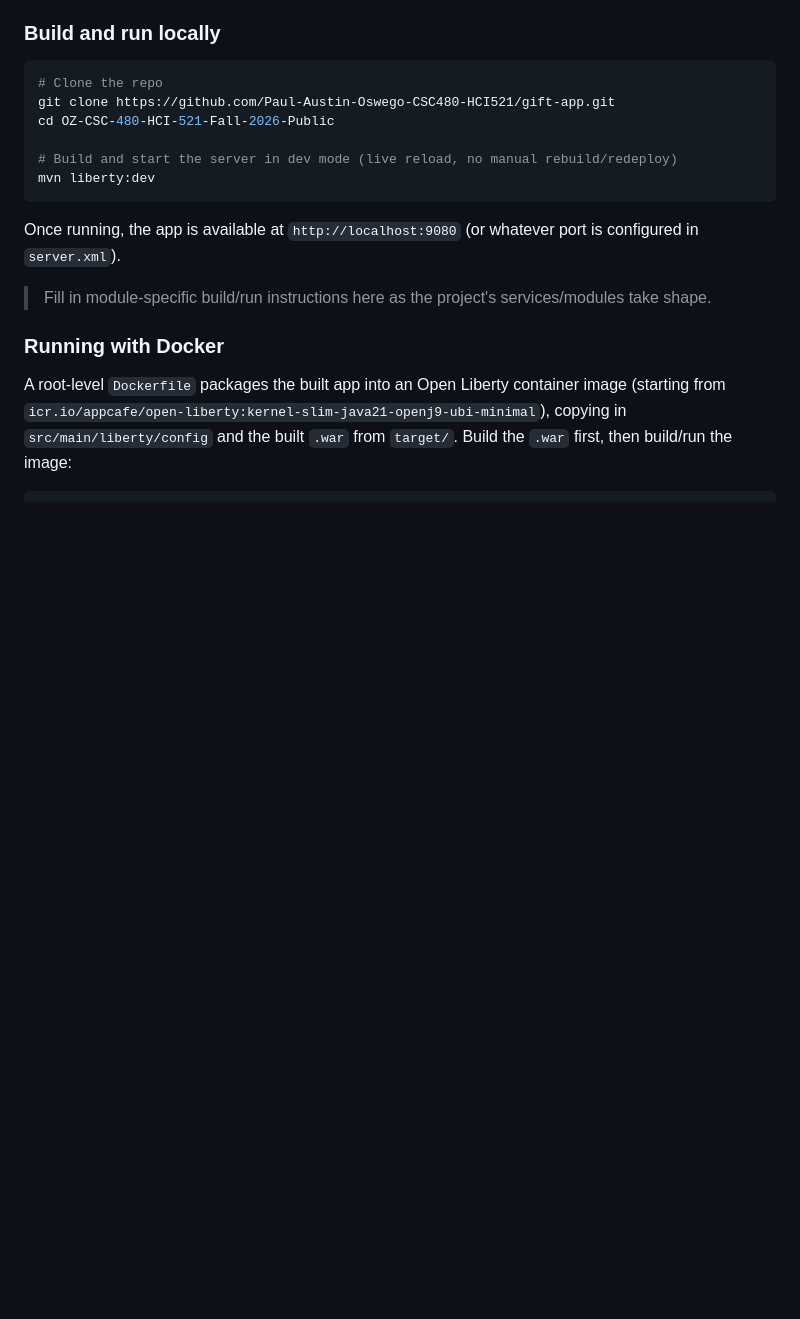
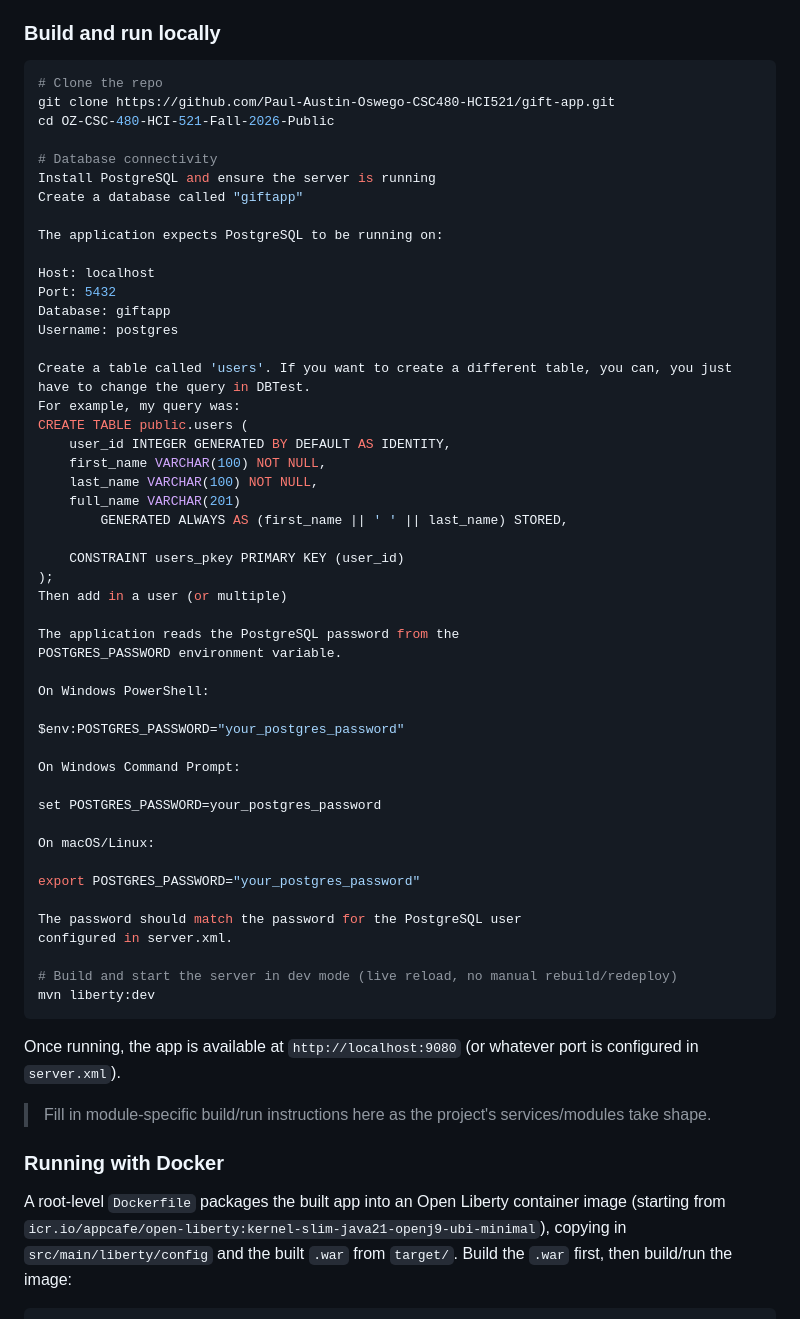
Before and after one commit to Paul-Austin-Oswego-CSC480-HCI521/gift-app, a Markdown page: README.md, the part around the change. GitHub-like rendering; blank space fills up the shorter version.

Commit message:
Add PostgreSQL setup instructions to README
Added instructions for setting up PostgreSQL database and user table.

```diff
--- a/README.md
+++ b/README.md
@@ -45,6 +45,48 @@ Everything not listed above (frontend framework, CI/CD tooling, database, deploy
 # Clone the repo
 git clone https://github.com/Paul-Austin-Oswego-CSC480-HCI521/gift-app.git
 cd OZ-CSC-480-HCI-521-Fall-2026-Public
+
+# Database connectivity
+Install PostgreSQL and ensure the server is running
+Create a database called "giftapp"
+
+The application expects PostgreSQL to be running on:
+
+Host: localhost
+Port: 5432
+Database: giftapp
+Username: postgres
+
+Create a table called 'users'. If you want to create a different table, you can, you just have to change the query in DBTest.
+For example, my query was:
+CREATE TABLE public.users (
+    user_id INTEGER GENERATED BY DEFAULT AS IDENTITY,
+    first_name VARCHAR(100) NOT NULL,
+    last_name VARCHAR(100) NOT NULL,
+    full_name VARCHAR(201)
+        GENERATED ALWAYS AS (first_name || ' ' || last_name) STORED,
+
+    CONSTRAINT users_pkey PRIMARY KEY (user_id)
+);
+Then add in a user (or multiple)
+
+The application reads the PostgreSQL password from the
+POSTGRES_PASSWORD environment variable.
+
+On Windows PowerShell:
+
+$env:POSTGRES_PASSWORD="your_postgres_password"
+
+On Windows Command Prompt:
+
+set POSTGRES_PASSWORD=your_postgres_password
+
+On macOS/Linux:
+
+export POSTGRES_PASSWORD="your_postgres_password"
+
+The password should match the password for the PostgreSQL user
+configured in server.xml.
 
 # Build and start the server in dev mode (live reload, no manual rebuild/redeploy)
 mvn liberty:dev
```
